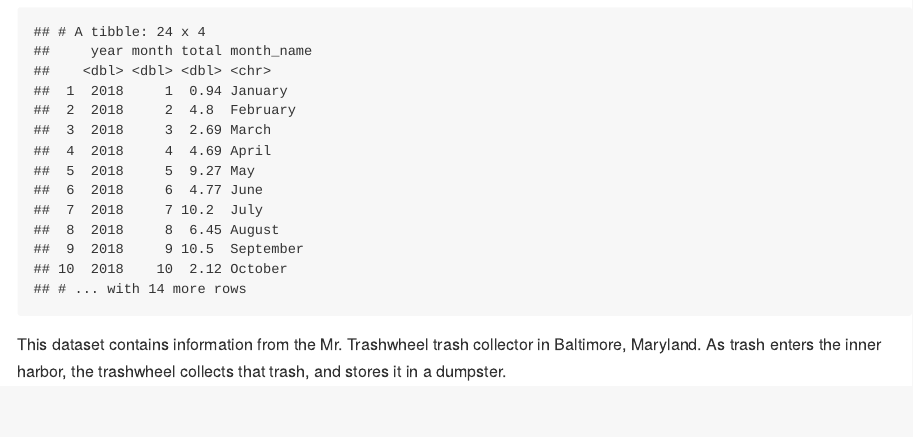
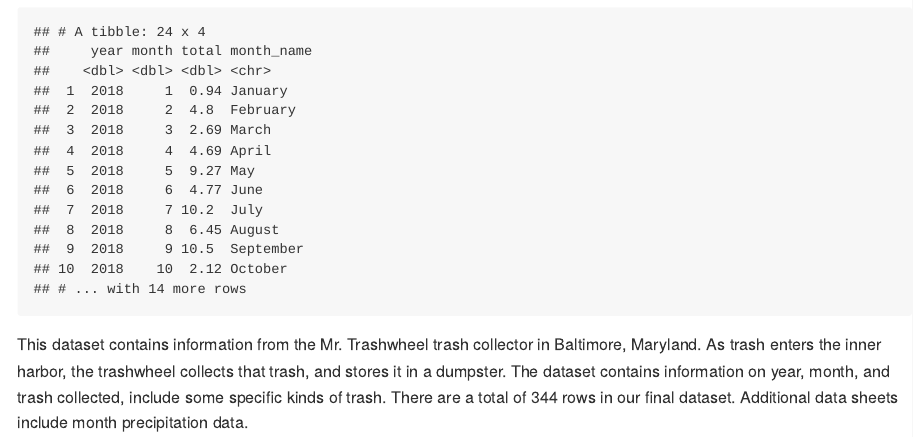
Before and after one commit to PangsiboShen/p8105_hw2_ps3194, an R Markdown document (p8105_hw2_ps3194.Rmd): the page in a window 1100 px wide, from 1650 px down. The pictures show the output file p8105_hw2_ps3194.md that the author committed with the source, drawn offline in the style of GitHub.

Commit message:
Import, clean, and describe trash data

````diff
--- a/p8105_hw2_ps3194.Rmd
+++ b/p8105_hw2_ps3194.Rmd
@@ -67,4 +67,4 @@ precip_df =
 left_join(precip_df, month_df, by = "month")
 ```
 
-This dataset contains information from the Mr. Trashwheel trash collector in Baltimore, Maryland. As trash enters the inner harbor, the trashwheel collects that trash, and stores it in a dumpster.
+This dataset contains information from the Mr. Trashwheel trash collector in Baltimore, Maryland. As trash enters the inner harbor, the trashwheel collects that trash, and stores it in a dumpster. The dataset contains information on year, month, and trash collected, include some specific kinds of trash. There are a total of `r nrow(trashwheel_df)` rows in our final dataset. Additional data sheets include month precipitation data.
````
Also changed, not shown: p8105_hw2_ps3194.md.
